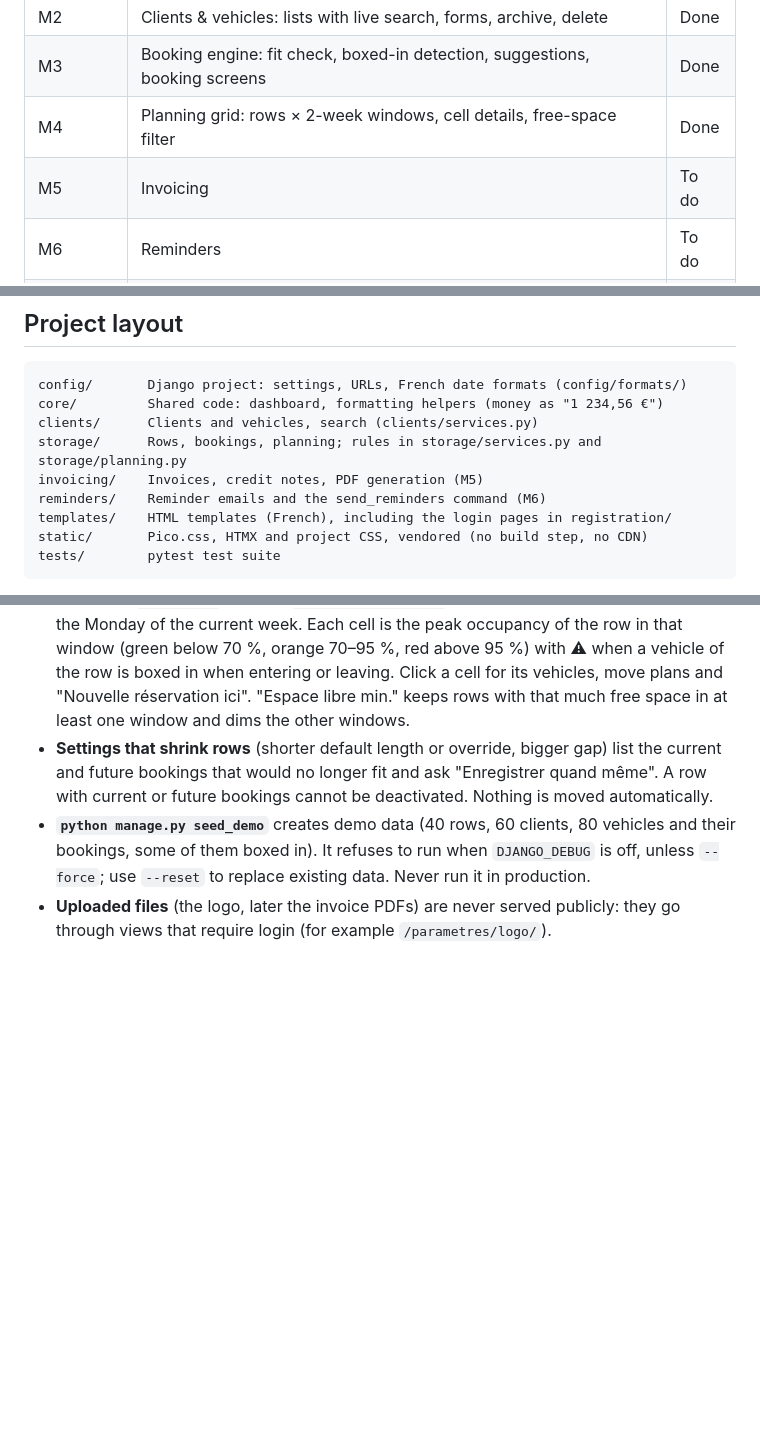
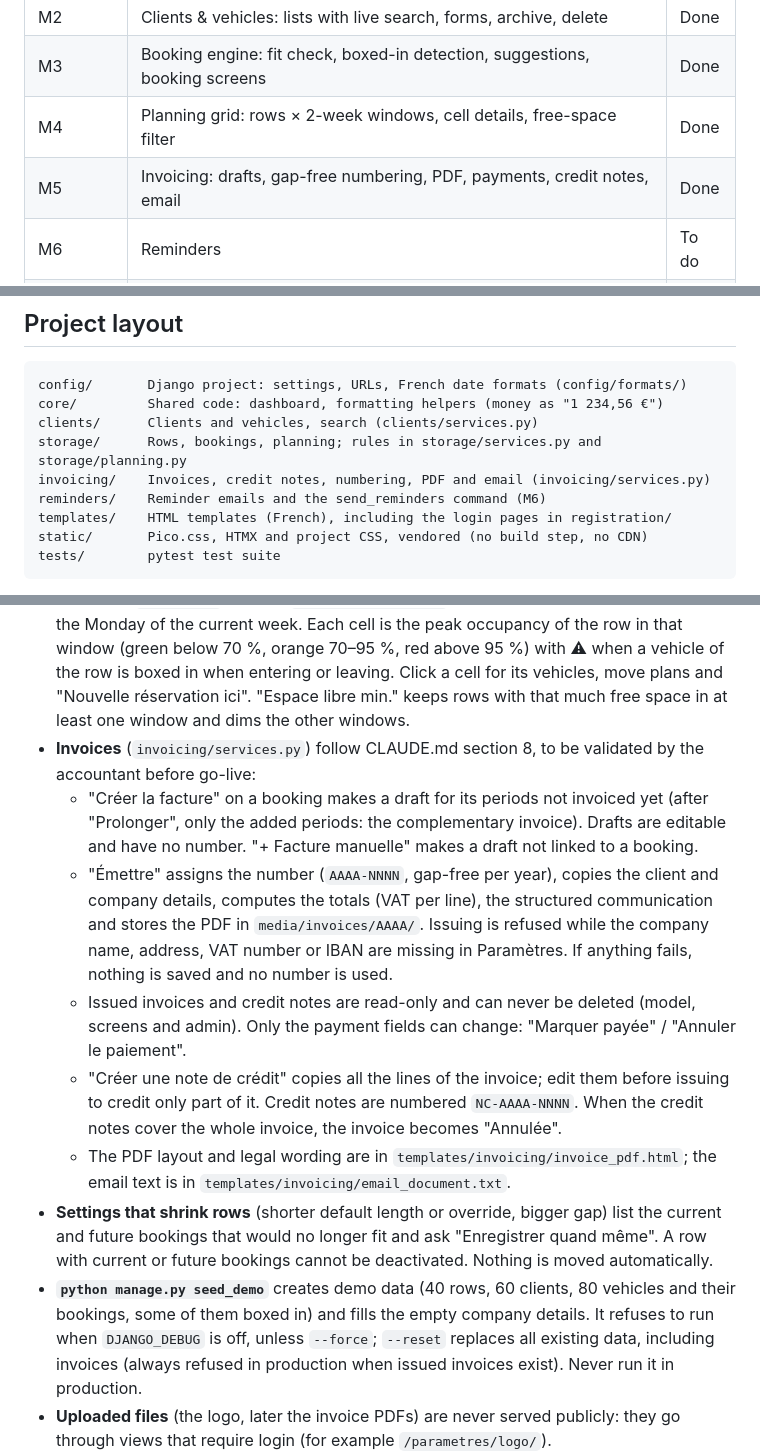
Before and after one commit to adrienbuche-27/warehouse-planner, a Markdown page: README.md, 3 parts joined by grey strips. Rendered like a GitHub page; blank space fills up the shorter version.

Commit message:
docs: document invoicing in README
Co-Authored-By: Claude Opus 5.5 <noreply@anthropic.com>
Claude-Session: https://claude.ai/code/session_01DHZKaAciyQCcVj2137M28E

```diff
--- a/README.md
+++ b/README.md
@@ -16,7 +16,7 @@ storage ends.
 | M2 | Clients & vehicles: lists with live search, forms, archive, delete | Done |
 | M3 | Booking engine: fit check, boxed-in detection, suggestions, booking screens | Done |
 | M4 | Planning grid: rows × 2-week windows, cell details, free-space filter | Done |
-| M5 | Invoicing | To do |
+| M5 | Invoicing: drafts, gap-free numbering, PDF, payments, credit notes, email | Done |
 | M6 | Reminders | To do |
 | M7 | Dashboard | To do |
 | M8 | Deployment kit | To do |
@@ -83,7 +83,7 @@ config/       Django project: settings, URLs, French date formats (config/format
 core/         Shared code: dashboard, formatting helpers (money as "1 234,56 €")
 clients/      Clients and vehicles, search (clients/services.py)
 storage/      Rows, bookings, planning; rules in storage/services.py and storage/planning.py
-invoicing/    Invoices, credit notes, PDF generation (M5)
+invoicing/    Invoices, credit notes, numbering, PDF and email (invoicing/services.py)
 reminders/    Reminder emails and the send_reminders command (M6)
 templates/    HTML templates (French), including the login pages in registration/
 static/       Pico.css, HTMX and project CSS, vendored (no build step, no CDN)
@@ -126,12 +126,29 @@ or templates, so it can be unit-tested.
   in when entering or leaving. Click a cell for its vehicles, move plans and "Nouvelle
   réservation ici". "Espace libre min." keeps rows with that much free space in at least one
   window and dims the other windows.
+- **Invoices** (`invoicing/services.py`) follow CLAUDE.md section 8, to be validated by the
+  accountant before go-live:
+  - "Créer la facture" on a booking makes a draft for its periods not invoiced yet (after
+    "Prolonger", only the added periods: the complementary invoice). Drafts are editable and
+    have no number. "+ Facture manuelle" makes a draft not linked to a booking.
+  - "Émettre" assigns the number (`AAAA-NNNN`, gap-free per year), copies the client and company
+    details, computes the totals (VAT per line), the structured communication and stores the PDF
+    in `media/invoices/AAAA/`. Issuing is refused while the company name, address, VAT number
+    or IBAN are missing in Paramètres. If anything fails, nothing is saved and no number is used.
+  - Issued invoices and credit notes are read-only and can never be deleted (model, screens and
+    admin). Only the payment fields can change: "Marquer payée" / "Annuler le paiement".
+  - "Créer une note de crédit" copies all the lines of the invoice; edit them before issuing to
+    credit only part of it. Credit notes are numbered `NC-AAAA-NNNN`. When the credit notes cover
+    the whole invoice, the invoice becomes "Annulée".
+  - The PDF layout and legal wording are in `templates/invoicing/invoice_pdf.html`; the email
+    text is in `templates/invoicing/email_document.txt`.
 - **Settings that shrink rows** (shorter default length or override, bigger gap) list the
   current and future bookings that would no longer fit and ask "Enregistrer quand même".
   A row with current or future bookings cannot be deactivated. Nothing is moved automatically.
 - **`python manage.py seed_demo`** creates demo data (40 rows, 60 clients, 80 vehicles and
-  their bookings, some of them boxed in). It refuses to run when `DJANGO_DEBUG` is off, unless
-  `--force`; use `--reset` to replace existing data. Never run it in production.
+  their bookings, some of them boxed in) and fills the empty company details. It refuses to run
+  when `DJANGO_DEBUG` is off, unless `--force`; `--reset` replaces all existing data, including
+  invoices (always refused in production when issued invoices exist). Never run it in production.
 - **Uploaded files** (the logo, later the invoice PDFs) are never served publicly: they go
   through views that require login (for example `/parametres/logo/`).
 - **"Envoyer un email de test"** sends an email to the logged-in user (or to the admin emails)
```
